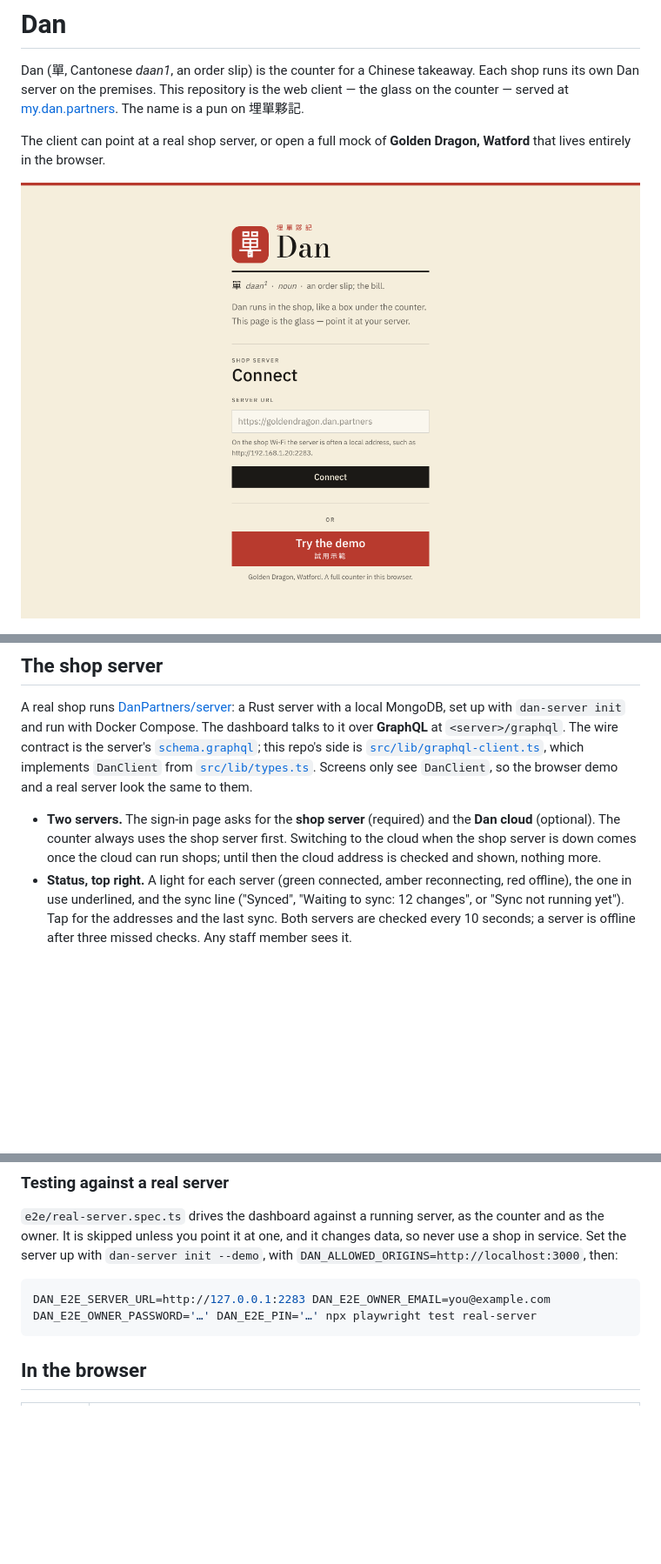
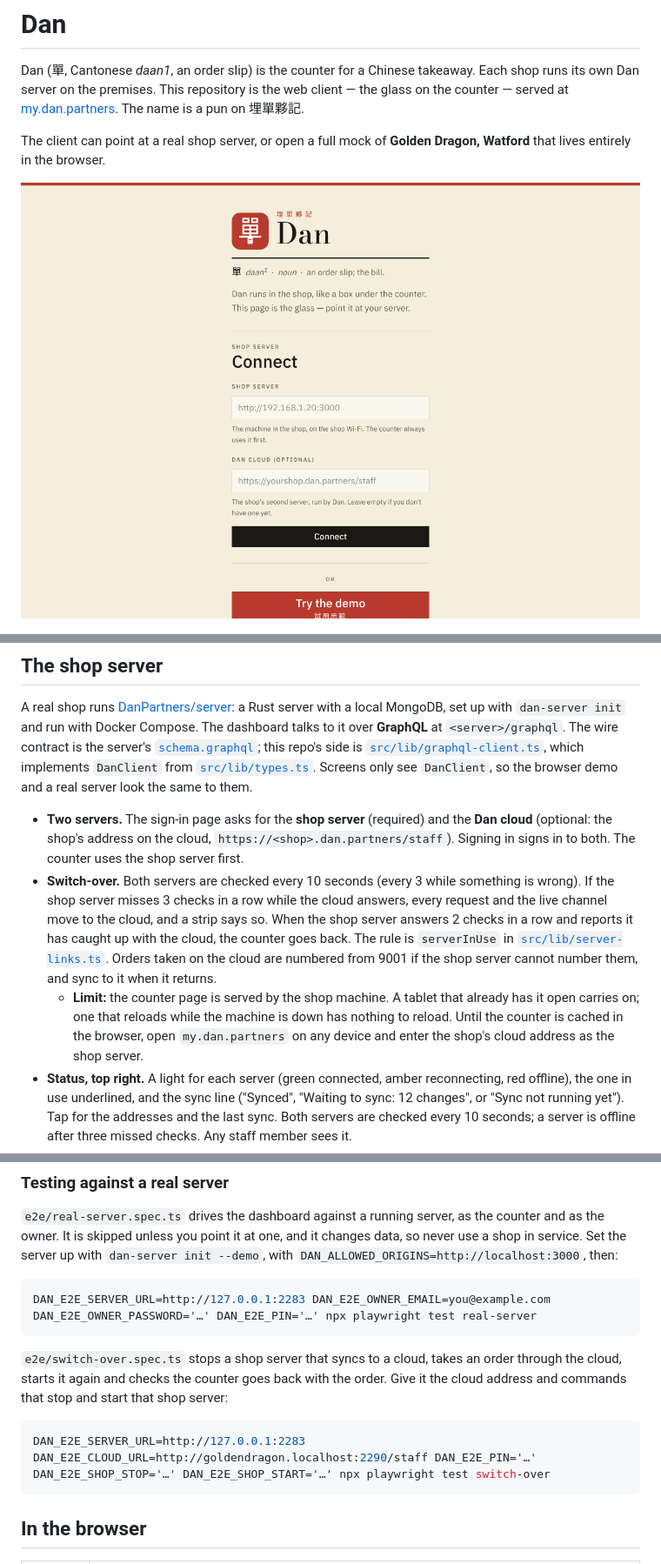
Before and after one commit to Dan-Partners/dashboard, a Markdown page: README.md, 3 parts joined by grey strips. Shown at 87% size. GitHub-like rendering; pictures changed too: docs/screenshots/connect.png; blank space fills up the shorter version.

````diff
--- a/README.md
+++ b/README.md
@@ -43,7 +43,9 @@ npm run build
 
 A real shop runs [DanPartners/server](https://github.com/DanPartners/server): a Rust server with a local MongoDB, set up with `dan-server init` and run with Docker Compose. The dashboard talks to it over **GraphQL** at `<server>/graphql`. The wire contract is the server's [`schema.graphql`](https://github.com/DanPartners/server/blob/main/schema.graphql); this repo's side is [`src/lib/graphql-client.ts`](src/lib/graphql-client.ts), which implements `DanClient` from [`src/lib/types.ts`](src/lib/types.ts). Screens only see `DanClient`, so the browser demo and a real server look the same to them.
 
-- **Two servers.** The sign-in page asks for the **shop server** (required) and the **Dan cloud** (optional). The counter always uses the shop server first. Switching to the cloud when the shop server is down comes once the cloud can run shops; until then the cloud address is checked and shown, nothing more.
+- **Two servers.** The sign-in page asks for the **shop server** (required) and the **Dan cloud** (optional: the shop's address on the cloud, `https://<shop>.dan.partners/staff`). Signing in signs in to both. The counter uses the shop server first.
+- **Switch-over.** Both servers are checked every 10 seconds (every 3 while something is wrong). If the shop server misses 3 checks in a row while the cloud answers, every request and the live channel move to the cloud, and a strip says so. When the shop server answers 2 checks in a row and reports it has caught up with the cloud, the counter goes back. The rule is `serverInUse` in [`src/lib/server-links.ts`](src/lib/server-links.ts). Orders taken on the cloud are numbered from 9001 if the shop server cannot number them, and sync to it when it returns.
+  - **Limit:** the counter page is served by the shop machine. A tablet that already has it open carries on; one that reloads while the machine is down has nothing to reload. Until the counter is cached in the browser, open `my.dan.partners` on any device and enter the shop's cloud address as the shop server.
 - **Status, top right.** A light for each server (green connected, amber reconnecting, red offline), the one in use underlined, and the sync line ("Synced", "Waiting to sync: 12 changes", or "Sync not running yet"). Tap for the addresses and the last sync. Both servers are checked every 10 seconds; a server is offline after three missed checks. Any staff member sees it.
 - **Connect** sends `ping`. The answer must say `product: "dan"`. A server that has not run `init` answers `not_set_up`, and the connect screen says so.
 - **Sign in** with the owner's email and password, or the counter PIN. The token goes in `Authorization: Bearer <token>`.
@@ -63,6 +65,12 @@ Prices are integer pence. Times are ISO-8601. The sales day and week are calenda
 
 ```bash
 DAN_E2E_SERVER_URL=http://127.0.0.1:2283 DAN_E2E_OWNER_EMAIL=you@example.com DAN_E2E_OWNER_PASSWORD='…' DAN_E2E_PIN='…' npx playwright test real-server
+```
+
+`e2e/switch-over.spec.ts` stops a shop server that syncs to a cloud, takes an order through the cloud, starts it again and checks the counter goes back with the order. Give it the cloud address and commands that stop and start that shop server:
+
+```bash
+DAN_E2E_SERVER_URL=http://127.0.0.1:2283 DAN_E2E_CLOUD_URL=http://goldendragon.localhost:2290/staff DAN_E2E_PIN='…' DAN_E2E_SHOP_STOP='…' DAN_E2E_SHOP_START='…' npx playwright test switch-over
 ```
 
 ## In the browser
````
Also changed, not shown: docs/screenshots/connect-error.png, docs/screenshots/connect-phone.png, 12 other files.
